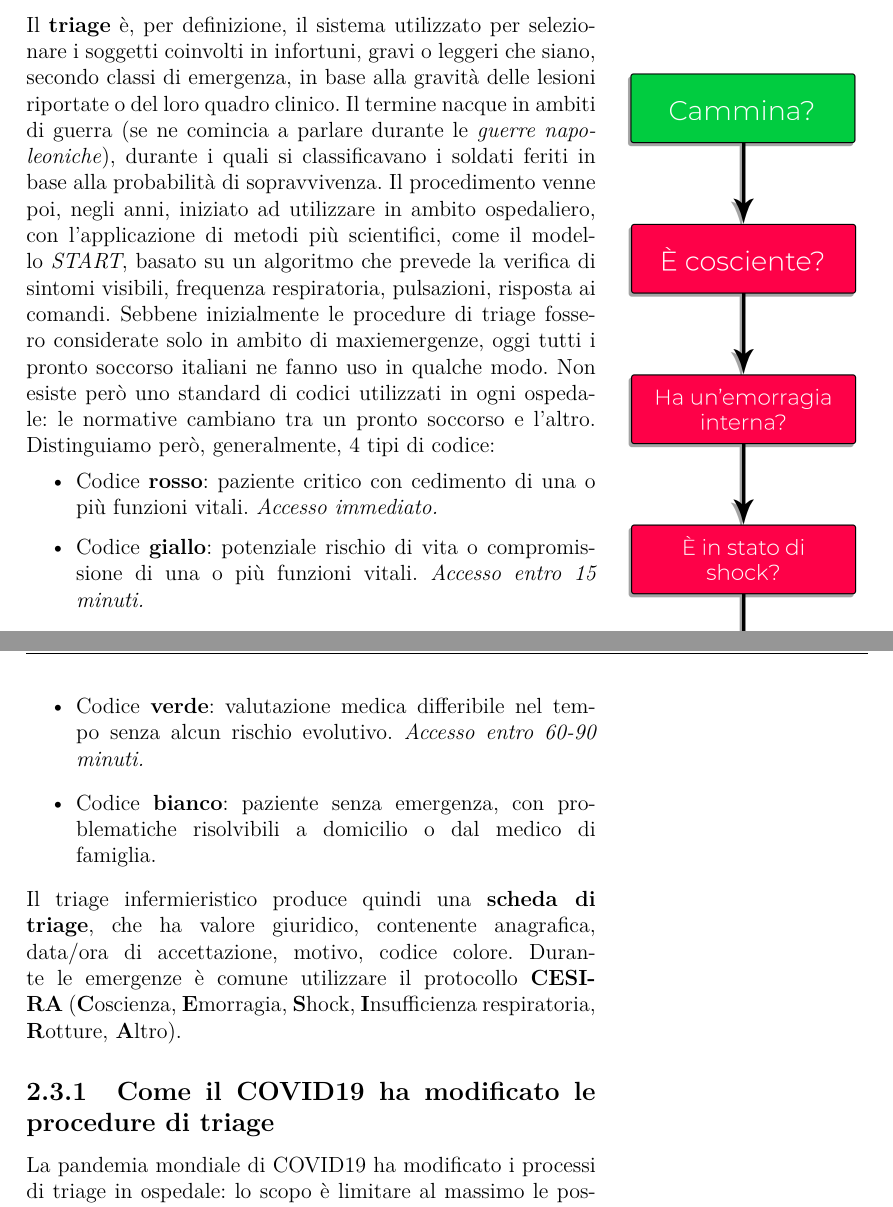
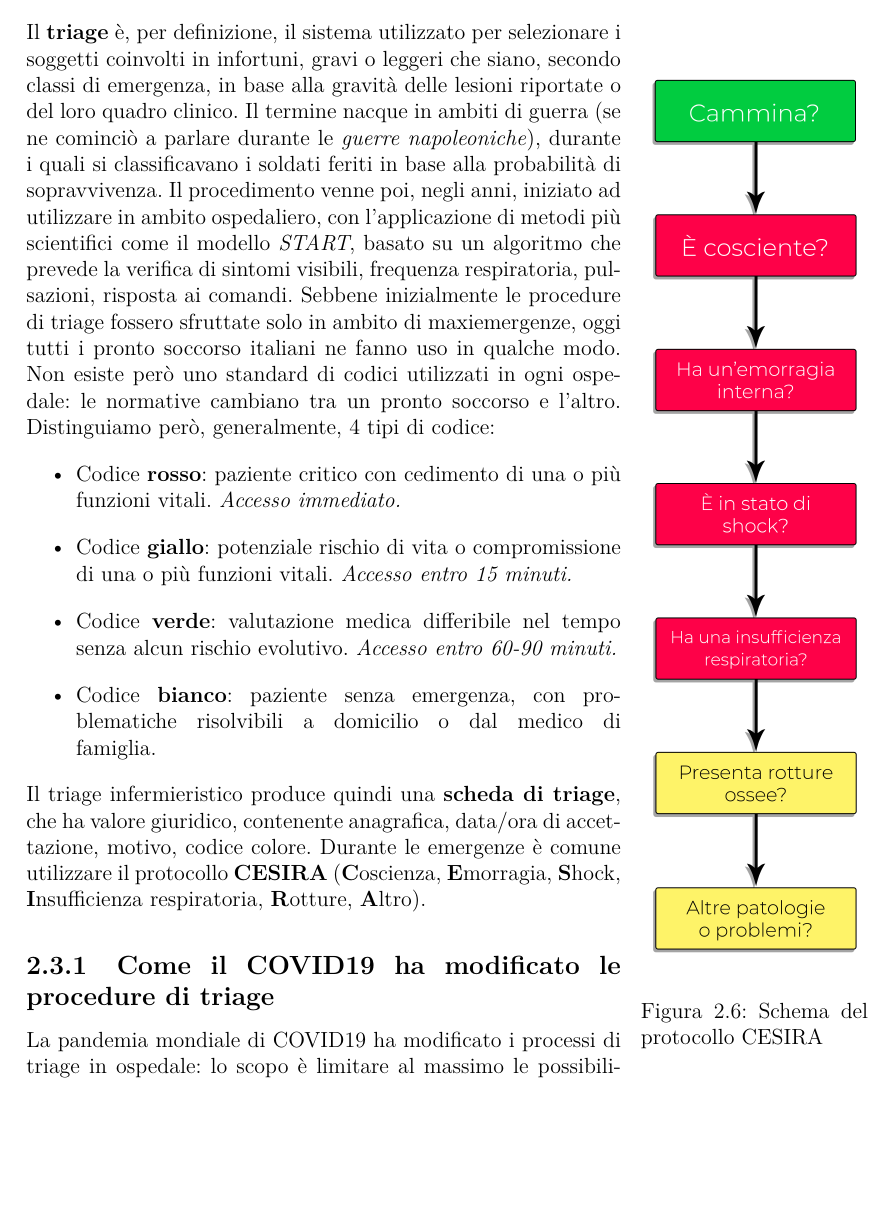
Before and after one commit to montali/tesi, a LaTeX document (LaTeXi/tesi.tex, which reads LaTeXi/stateofart.tex): two parts of pages 13 and 14 of 17 before the commit and part of page 14 of 18 after it, the two joined at a grey line, cut so that both start at the same text, the shorter picture padded with empty space. Compiled offline with pdfLaTeX.

Commit message:
Typos and formatting

```diff
--- a/LaTeXi/stateofart.tex
+++ b/LaTeXi/stateofart.tex
@@ -64,11 +65,11 @@ Un altro esempio interessante di applicazione della tecnologia in ambito medico
 \section{Triage}
-\begin{wrapfigure}{r}{0.3\textwidth}
+\begin{wrapfigure}{r}{0.27\textwidth}
     \begin{center}
-        \includegraphics[width=0.28\textwidth]{images/Schema-CESIRA-ombra.png}
+        \includegraphics[width=0.25\textwidth]{images/Schema-CESIRA-ombra.png}
     \end{center}
     \caption{Schema del protocollo CESIRA}
 \end{wrapfigure}
-Il \textbf{triage} è, per definizione, il sistema utilizzato per selezionare i soggetti coinvolti in infortuni, gravi o leggeri che siano, secondo classi di emergenza, in base alla gravità delle lesioni riportate o del loro quadro clinico. Il termine nacque in ambiti di guerra (se ne comincia a parlare durante le \textit{guerre napoleoniche}), durante i quali si classificavano i soldati feriti in base alla probabilità di sopravvivenza. Il procedimento venne poi, negli anni, iniziato ad utilizzare in ambito ospedaliero, con l'applicazione di metodi più scientifici, come il modello \textit{START}, basato su un algoritmo che prevede la verifica di sintomi visibili, frequenza respiratoria, pulsazioni, risposta ai comandi. Sebbene inizialmente le procedure di triage fossero considerate solo in ambito di maxiemergenze, oggi tutti i pronto soccorso italiani ne fanno uso in qualche modo. Non esiste però uno standard di codici utilizzati in ogni ospedale: le normative cambiano tra un pronto soccorso e l'altro.
+Il \textbf{triage} è, per definizione, il sistema utilizzato per selezionare i soggetti coinvolti in infortuni, gravi o leggeri che siano, secondo classi di emergenza, in base alla gravità delle lesioni riportate o del loro quadro clinico. Il termine nacque in ambiti di guerra (se ne cominciò a parlare durante le \textit{guerre napoleoniche}), durante i quali si classificavano i soldati feriti in base alla probabilità di sopravvivenza. Il procedimento venne poi, negli anni, iniziato ad utilizzare in ambito ospedaliero, con l'applicazione di metodi più scientifici come il modello \textit{START}, basato su un algoritmo che prevede la verifica di sintomi visibili, frequenza respiratoria, pulsazioni, risposta ai comandi. Sebbene inizialmente le procedure di triage fossero sfruttate solo in ambito di maxiemergenze, oggi tutti i pronto soccorso italiani ne fanno uso in qualche modo. Non esiste però uno standard di codici utilizzati in ogni ospedale: le normative cambiano tra un pronto soccorso e l'altro.
 Distinguiamo però, generalmente, 4 tipi di codice:
 \begin{itemize}
     \item Codice \textbf{rosso}: paziente critico con cedimento di una o più funzioni vitali. \textit{Accesso immediato.}
```
Also changed, not shown: LaTeXi/tesi.pdf, LaTeXi/stateofart.tex (1 more changed lines).
